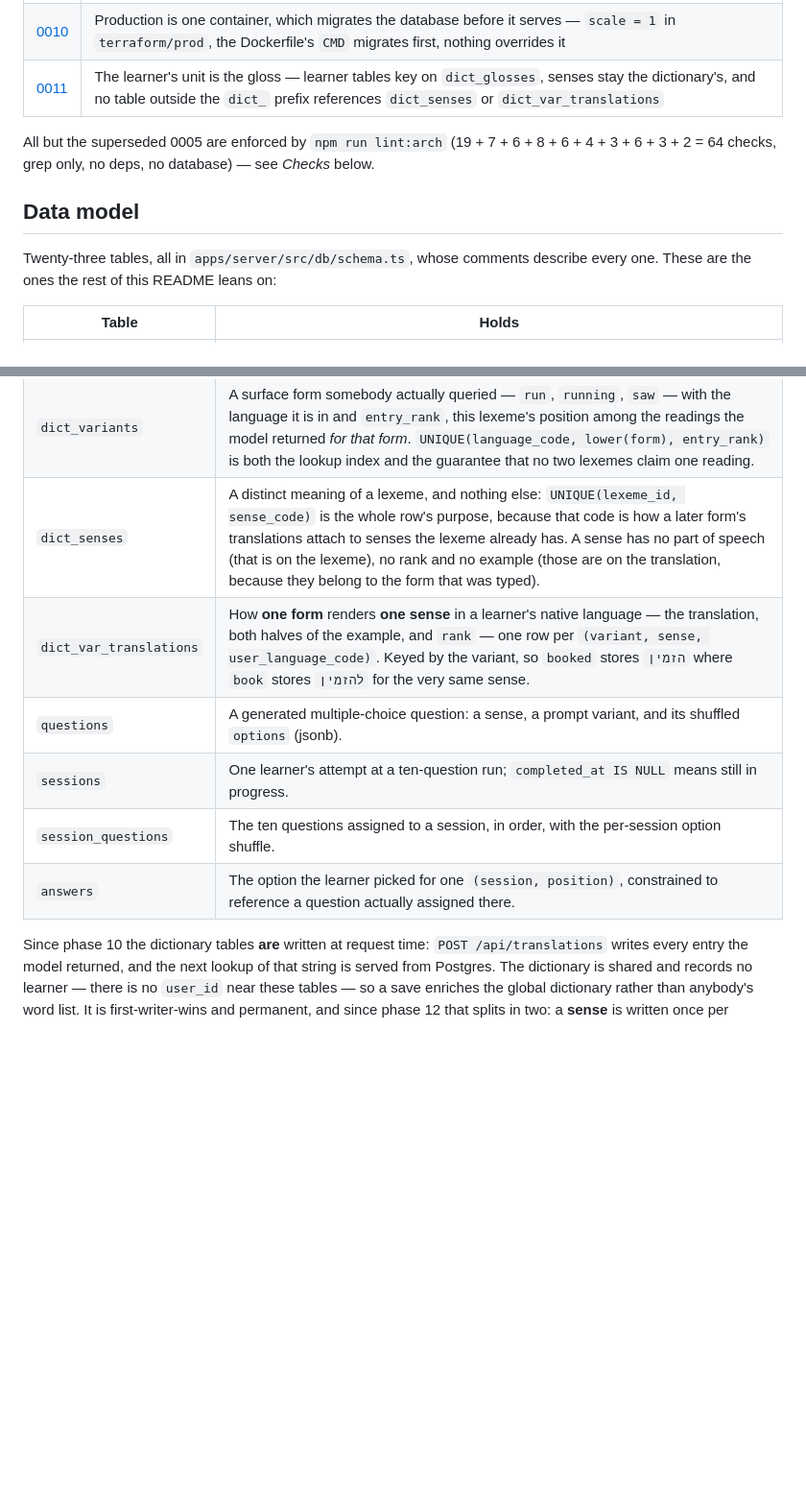
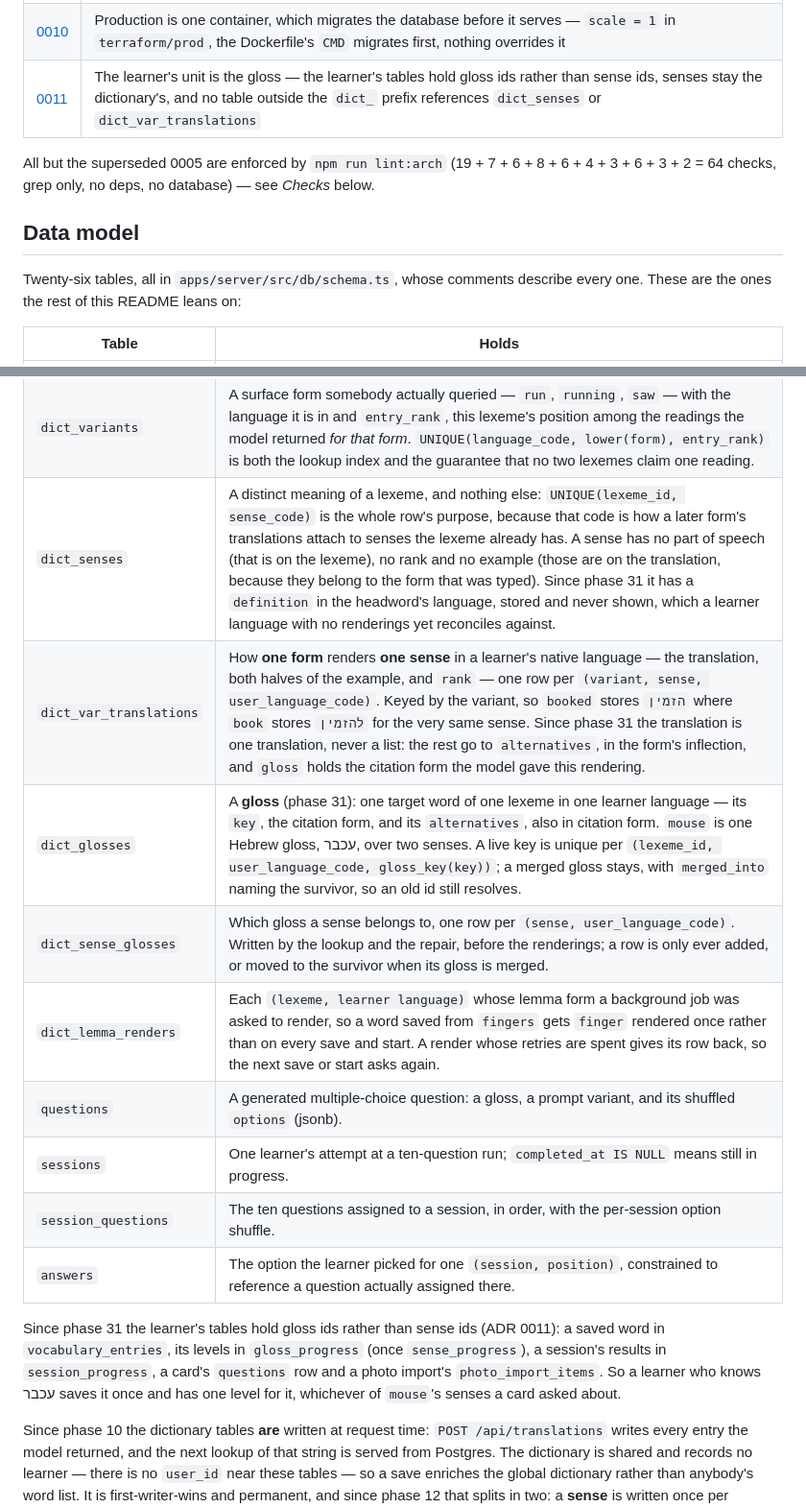
Before and after one commit to victor-prp/lang-tutor, a Markdown page: README.md, 2 parts joined by grey strips. Shown at 96% size. Rendered like a GitHub page; blank space fills up the shorter version.

Commit message:
docs: the README's data model has phase 31's glosses
Twenty-six tables, with rows for dict_glosses, dict_sense_glosses and
dict_lemma_renders, the definition on dict_senses, the one translation,
alternatives and citation form on dict_var_translations, a questions row
that names a gloss, and a paragraph on the learner's tables holding gloss
ids. ADR 0011's row says those tables "hold gloss ids rather than sense
ids", as the ADR itself does.

Co-Authored-By: Claude Opus 5.5 <noreply@anthropic.com>

```diff
--- a/README.md
+++ b/README.md
@@ -126,14 +126,14 @@ enforced.
 | [0008](docs/adr/adr-0008-access-grants.md) | Access grants — a role on a grant, one permission map, one check, the signed-in user as actor; `repo/grants.ts` is the only reader of the table |
 | [0009](docs/adr/adr-0009-sign-in.md) | Sign-in with Better Auth, behind one seam — one import site per app, the session becomes an actor in `routes/actor.ts` only, exact version pins |
 | [0010](docs/adr/adr-0010-single-container-migrations.md) | Production is one container, which migrates the database before it serves — `scale = 1` in `terraform/prod`, the Dockerfile's `CMD` migrates first, nothing overrides it |
-| [0011](docs/adr/adr-0011-learner-unit-is-the-gloss.md) | The learner's unit is the gloss — learner tables key on `dict_glosses`, senses stay the dictionary's, and no table outside the `dict_` prefix references `dict_senses` or `dict_var_translations` |
+| [0011](docs/adr/adr-0011-learner-unit-is-the-gloss.md) | The learner's unit is the gloss — the learner's tables hold gloss ids rather than sense ids, senses stay the dictionary's, and no table outside the `dict_` prefix references `dict_senses` or `dict_var_translations` |
 
 All but the superseded 0005 are enforced by `npm run lint:arch` (19 + 7 + 6 + 8 + 6 + 4 + 3 + 6 + 3 + 2 = 64 checks, grep only, no deps,
 no database) — see *Checks* below.
 
 ## Data model
 
-Twenty-three tables, all in `apps/server/src/db/schema.ts`, whose comments describe every
+Twenty-six tables, all in `apps/server/src/db/schema.ts`, whose comments describe every
 one. These are the ones the rest of this README leans on:
 
 | Table | Holds |
@@ -146,12 +146,21 @@ one. These are the ones the rest of this README leans on:
 | `users` | One row per learner: a unique `username` (a handle, not a login), a `display_name`, an `age`, and their native/target language pair. The id is the learner's `auth_users` id, taken from the session, never from a client. |
 | `dict_lexemes` | A **lexeme**: a lemma in a language together with its part of speech, unique per `(language_code, lemma, part_of_speech)`. `book` is therefore two rows — the noun and the verb — which is what lets `booked` attach to the verb alone. The id is issued by the database. |
 | `dict_variants` | A surface form somebody actually queried — `run`, `running`, `saw` — with the language it is in and `entry_rank`, this lexeme's position among the readings the model returned *for that form*. `UNIQUE(language_code, lower(form), entry_rank)` is both the lookup index and the guarantee that no two lexemes claim one reading. |
-| `dict_senses` | A distinct meaning of a lexeme, and nothing else: `UNIQUE(lexeme_id, sense_code)` is the whole row's purpose, because that code is how a later form's translations attach to senses the lexeme already has. A sense has no part of speech (that is on the lexeme), no rank and no example (those are on the translation, because they belong to the form that was typed). |
-| `dict_var_translations` | How **one form** renders **one sense** in a learner's native language — the translation, both halves of the example, and `rank` — one row per `(variant, sense, user_language_code)`. Keyed by the variant, so `booked` stores `הזמין` where `book` stores `להזמין` for the very same sense. |
-| `questions` | A generated multiple-choice question: a sense, a prompt variant, and its shuffled `options` (jsonb). |
+| `dict_senses` | A distinct meaning of a lexeme, and nothing else: `UNIQUE(lexeme_id, sense_code)` is the whole row's purpose, because that code is how a later form's translations attach to senses the lexeme already has. A sense has no part of speech (that is on the lexeme), no rank and no example (those are on the translation, because they belong to the form that was typed). Since phase 31 it has a `definition` in the headword's language, stored and never shown, which a learner language with no renderings yet reconciles against. |
+| `dict_var_translations` | How **one form** renders **one sense** in a learner's native language — the translation, both halves of the example, and `rank` — one row per `(variant, sense, user_language_code)`. Keyed by the variant, so `booked` stores `הזמין` where `book` stores `להזמין` for the very same sense. Since phase 31 the translation is one translation, never a list: the rest go to `alternatives`, in the form's inflection, and `gloss` holds the citation form the model gave this rendering. |
+| `dict_glosses` | A **gloss** (phase 31): one target word of one lexeme in one learner language — its `key`, the citation form, and its `alternatives`, also in citation form. `mouse` is one Hebrew gloss, עכבר, over two senses. A live key is unique per `(lexeme_id, user_language_code, gloss_key(key))`; a merged gloss stays, with `merged_into` naming the survivor, so an old id still resolves. |
+| `dict_sense_glosses` | Which gloss a sense belongs to, one row per `(sense, user_language_code)`. Written by the lookup and the repair, before the renderings; a row is only ever added, or moved to the survivor when its gloss is merged. |
+| `dict_lemma_renders` | Each `(lexeme, learner language)` whose lemma form a background job was asked to render, so a word saved from `fingers` gets `finger` rendered once rather than on every save and start. A render whose retries are spent gives its row back, so the next save or start asks again. |
+| `questions` | A generated multiple-choice question: a gloss, a prompt variant, and its shuffled `options` (jsonb). |
 | `sessions` | One learner's attempt at a ten-question run; `completed_at IS NULL` means still in progress. |
 | `session_questions` | The ten questions assigned to a session, in order, with the per-session option shuffle. |
 | `answers` | The option the learner picked for one `(session, position)`, constrained to reference a question actually assigned there. |
+
+Since phase 31 the learner's tables hold gloss ids rather than sense ids (ADR 0011): a saved
+word in `vocabulary_entries`, its levels in `gloss_progress` (once `sense_progress`), a
+session's results in `session_progress`, a card's `questions` row and a photo import's
+`photo_import_items`. So a learner who knows עכבר saves it once and has one level for it,
+whichever of `mouse`'s senses a card asked about.
 
 Since phase 10 the dictionary tables **are** written at request time: `POST
 /api/translations` writes every entry the model returned, and the next lookup of that
```
